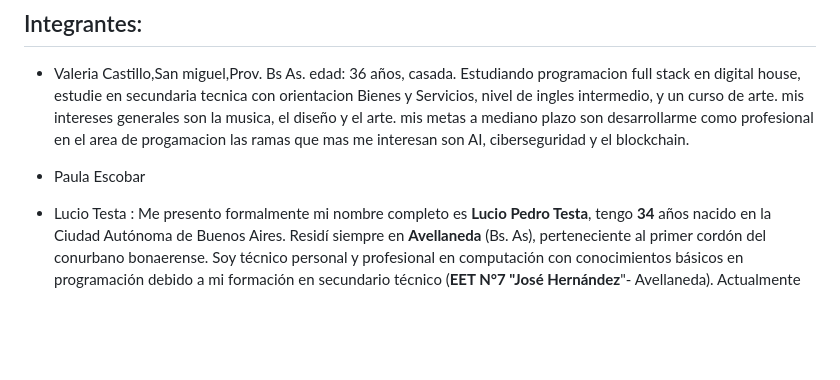
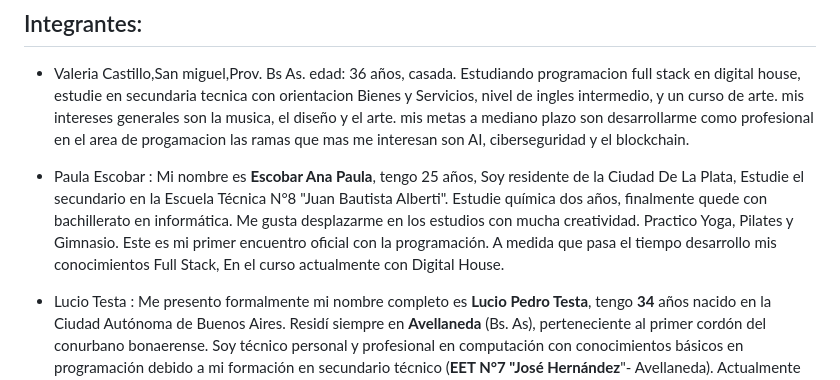
Before and after one commit to nazarenofigoli/grupo_1_puntocoleccion, a Markdown page: README.md, the part around the change. Drawn GitHub-style; blank space fills up the shorter version.

Commit message:
Agregue mi información y descripción personal

```diff
--- a/README.md
+++ b/README.md
@@ -5,7 +5,15 @@
 
 * Valeria Castillo,San miguel,Prov. Bs As.  edad: 36 años, casada. Estudiando  programacion full stack en digital house, estudie en secundaria  tecnica con orientacion Bienes y Servicios, nivel de ingles intermedio, y un curso de arte. mis intereses generales son la musica, el diseño y el arte. mis metas a mediano plazo son desarrollarme como profesional en el area de progamacion las ramas que mas me interesan son AI, ciberseguridad y el blockchain.
 
-* Paula Escobar
+* Paula Escobar : Mi nombre es **Escobar Ana Paula**, tengo 25 años, Soy residente de la Ciudad De La Plata,
+Estudie el secundario en la Escuela Técnica N°8 "Juan Bautista Alberti".
+Estudie química dos años, finalmente quede con bachillerato en informática.
+Me gusta desplazarme en los estudios con mucha creatividad. Practico Yoga, Pilates y Gimnasio.
+Este es mi primer encuentro oficial con la programación.
+A medida que pasa el tiempo desarrollo mis conocimientos Full Stack,
+En el curso actualmente con Digital House.
+
+
 * Lucio Testa :
 Me presento formalmente mi nombre completo es **Lucio Pedro Testa**, tengo **34** años nacido en la Ciudad Autónoma de Buenos Aires. Residí siempre en **Avellaneda** (Bs. As), perteneciente al primer cordón del conurbano bonaerense. Soy técnico personal y profesional en computación con conocimientos básicos en programación debido a mi formación en secundario técnico (**EET N°7 "José Hernández**"- Avellaneda). Actualmente me encuentro cursando el curso de programación Full Stack en Digital House.
 Tengo afición por la tecnología y videojuegos, me gusta estar informado de las últimas tecnologías en materia de hardware informático. Mis categorías de juegos preferidos son los **First Personal Shooter** y los MMPORG, aunque juego otros también.
```
